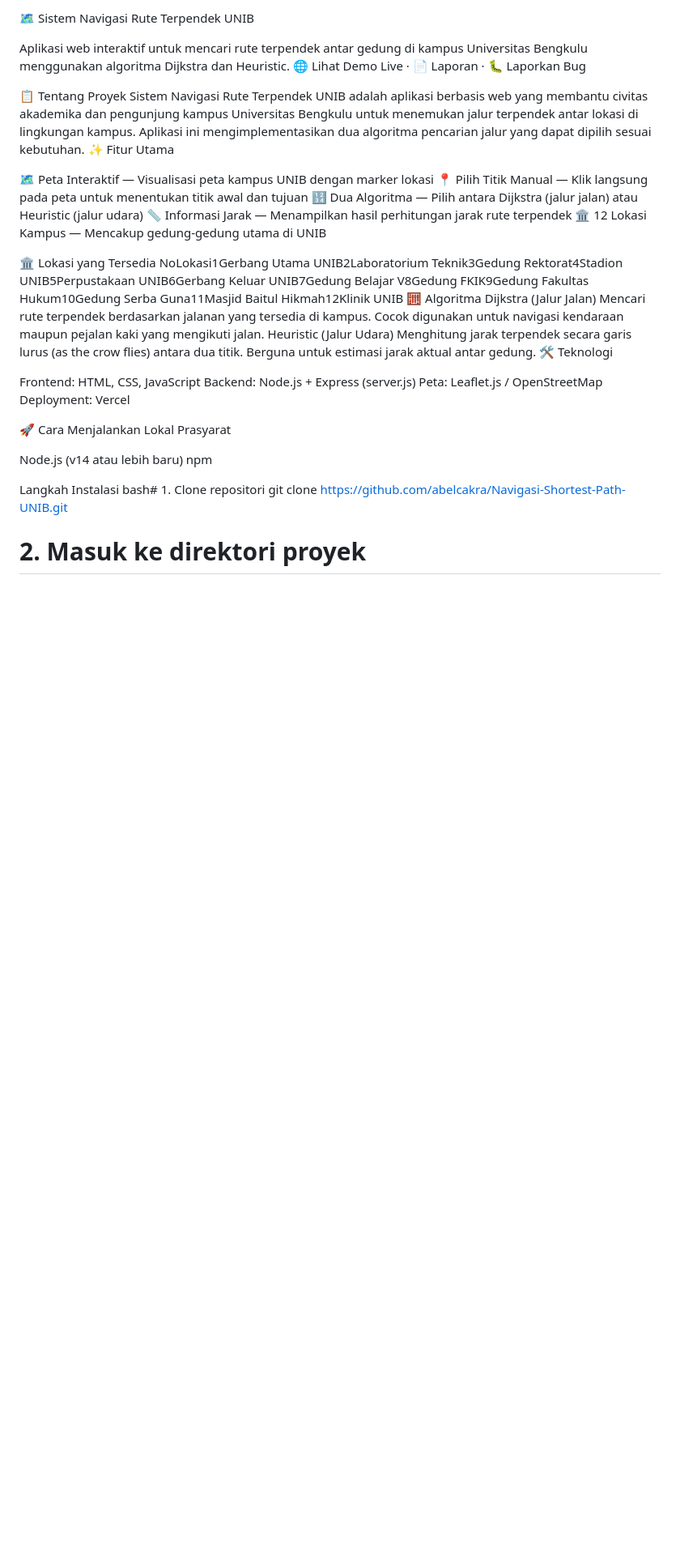
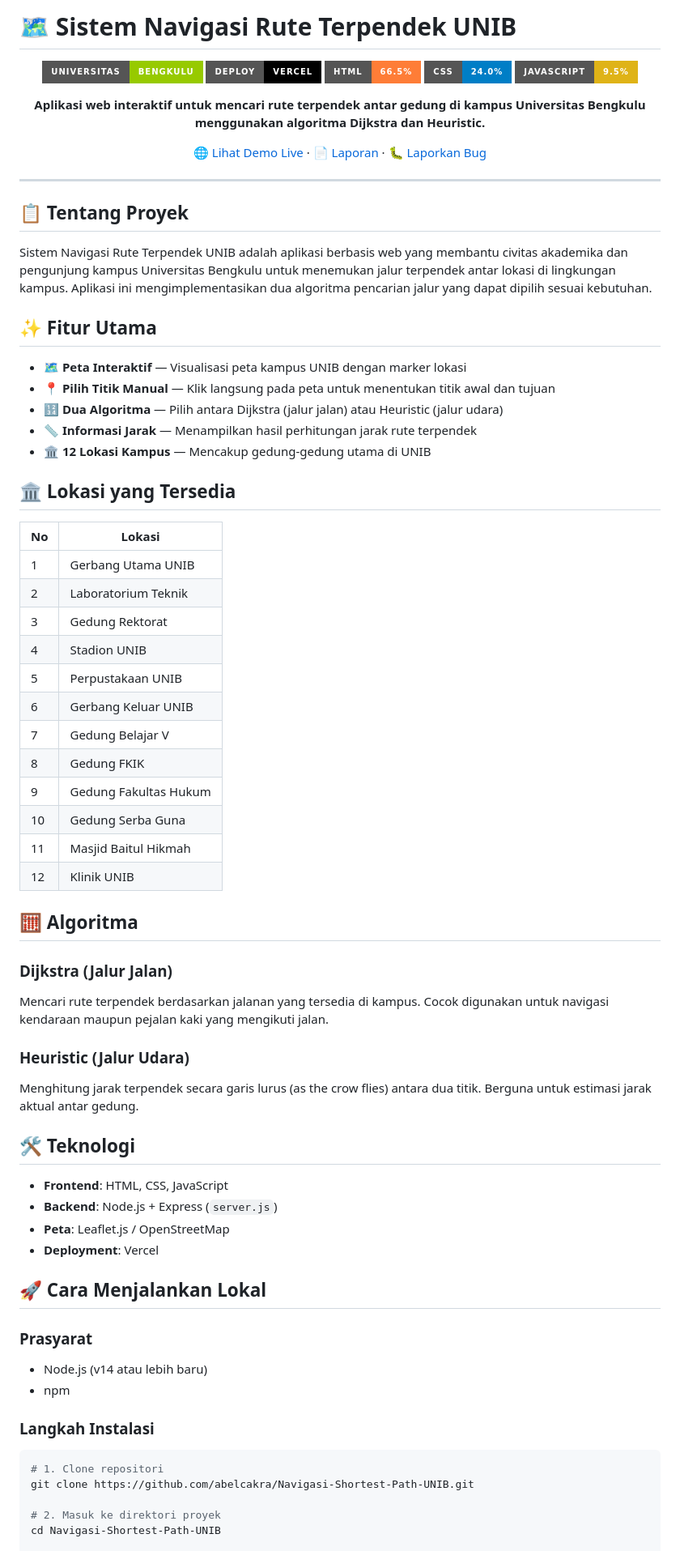
Before and after one commit to abelcakra/Navigasi-Shortest-Path-UNIB, a Markdown page: README.md, the part around one of its changes. Shown at 81% size. Rendered like a GitHub page; badges without logos; blank space fills up the shorter version.

````diff
--- a/README.md
+++ b/README.md
@@ -1,41 +1,75 @@
-🗺️ Sistem Navigasi Rute Terpendek UNIB
+# 🗺️ Sistem Navigasi Rute Terpendek UNIB
 
-Aplikasi web interaktif untuk mencari rute terpendek antar gedung di kampus Universitas Bengkulu menggunakan algoritma Dijkstra dan Heuristic.
-🌐 Lihat Demo Live · 📄 Laporan · 🐛 Laporkan Bug
+<div align="center">
+
+![Universitas Bengkulu](https://img.shields.io/badge/Universitas-Bengkulu-green?style=for-the-badge)
+![Vercel](https://img.shields.io/badge/Deploy-Vercel-black?style=for-the-badge&logo=vercel)
+![HTML](https://img.shields.io/badge/HTML-66.5%25-orange?style=for-the-badge&logo=html5)
+![CSS](https://img.shields.io/badge/CSS-24.0%25-blue?style=for-the-badge&logo=css3)
+![JavaScript](https://img.shields.io/badge/JavaScript-9.5%25-yellow?style=for-the-badge&logo=javascript)
+
+**Aplikasi web interaktif untuk mencari rute terpendek antar gedung di kampus Universitas Bengkulu menggunakan algoritma Dijkstra dan Heuristic.**
+
+[🌐 Lihat Demo Live](https://shortest-path-six.vercel.app/) · [📄 Laporan](./G1A024077_Laporan_Shortest_Path_UNIB.pdf) · [🐛 Laporkan Bug](https://github.com/abelcakra/Navigasi-Shortest-Path-UNIB/issues)
+
 </div>
 
-📋 Tentang Proyek
+---
+
+## 📋 Tentang Proyek
+
 Sistem Navigasi Rute Terpendek UNIB adalah aplikasi berbasis web yang membantu civitas akademika dan pengunjung kampus Universitas Bengkulu untuk menemukan jalur terpendek antar lokasi di lingkungan kampus. Aplikasi ini mengimplementasikan dua algoritma pencarian jalur yang dapat dipilih sesuai kebutuhan.
-✨ Fitur Utama
 
-🗺️ Peta Interaktif — Visualisasi peta kampus UNIB dengan marker lokasi
-📍 Pilih Titik Manual — Klik langsung pada peta untuk menentukan titik awal dan tujuan
-🔢 Dua Algoritma — Pilih antara Dijkstra (jalur jalan) atau Heuristic (jalur udara)
-📏 Informasi Jarak — Menampilkan hasil perhitungan jarak rute terpendek
-🏛️ 12 Lokasi Kampus — Mencakup gedung-gedung utama di UNIB
+## ✨ Fitur Utama
 
-🏛️ Lokasi yang Tersedia
-NoLokasi1Gerbang Utama UNIB2Laboratorium Teknik3Gedung Rektorat4Stadion UNIB5Perpustakaan UNIB6Gerbang Keluar UNIB7Gedung Belajar V8Gedung FKIK9Gedung Fakultas Hukum10Gedung Serba Guna11Masjid Baitul Hikmah12Klinik UNIB
-🧮 Algoritma
-Dijkstra (Jalur Jalan)
+- 🗺️ **Peta Interaktif** — Visualisasi peta kampus UNIB dengan marker lokasi
+- 📍 **Pilih Titik Manual** — Klik langsung pada peta untuk menentukan titik awal dan tujuan
+- 🔢 **Dua Algoritma** — Pilih antara Dijkstra (jalur jalan) atau Heuristic (jalur udara)
+- 📏 **Informasi Jarak** — Menampilkan hasil perhitungan jarak rute terpendek
+- 🏛️ **12 Lokasi Kampus** — Mencakup gedung-gedung utama di UNIB
+
+## 🏛️ Lokasi yang Tersedia
+
+| No | Lokasi |
+|----|--------|
+| 1 | Gerbang Utama UNIB |
+| 2 | Laboratorium Teknik |
+| 3 | Gedung Rektorat |
+| 4 | Stadion UNIB |
+| 5 | Perpustakaan UNIB |
+| 6 | Gerbang Keluar UNIB |
+| 7 | Gedung Belajar V |
+| 8 | Gedung FKIK |
+| 9 | Gedung Fakultas Hukum |
+| 10 | Gedung Serba Guna |
+| 11 | Masjid Baitul Hikmah |
+| 12 | Klinik UNIB |
+
+## 🧮 Algoritma
+
+### Dijkstra (Jalur Jalan)
 Mencari rute terpendek berdasarkan jalanan yang tersedia di kampus. Cocok digunakan untuk navigasi kendaraan maupun pejalan kaki yang mengikuti jalan.
-Heuristic (Jalur Udara)
+
+### Heuristic (Jalur Udara)
 Menghitung jarak terpendek secara garis lurus (as the crow flies) antara dua titik. Berguna untuk estimasi jarak aktual antar gedung.
-🛠️ Teknologi
 
-Frontend: HTML, CSS, JavaScript
-Backend: Node.js + Express (server.js)
-Peta: Leaflet.js / OpenStreetMap
-Deployment: Vercel
+## 🛠️ Teknologi
 
-🚀 Cara Menjalankan Lokal
-Prasyarat
+- **Frontend**: HTML, CSS, JavaScript
+- **Backend**: Node.js + Express (`server.js`)
+- **Peta**: Leaflet.js / OpenStreetMap
+- **Deployment**: Vercel
 
-Node.js (v14 atau lebih baru)
-npm
+## 🚀 Cara Menjalankan Lokal
 
-Langkah Instalasi
-bash# 1. Clone repositori
+### Prasyarat
+- Node.js (v14 atau lebih baru)
+- npm
+
+### Langkah Instalasi
+
+```bash
+# 1. Clone repositori
 git clone https://github.com/abelcakra/Navigasi-Shortest-Path-UNIB.git
 
 # 2. Masuk ke direktori proyek
````
Also changed, not shown: other parts of README.md (+30 -16 lines).
